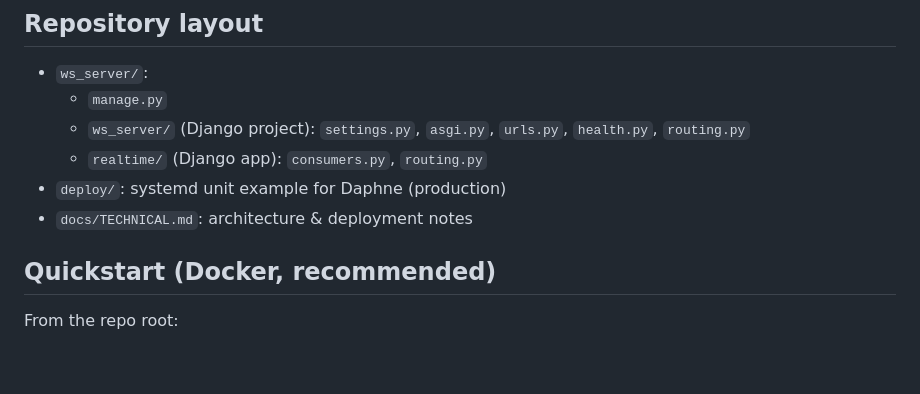
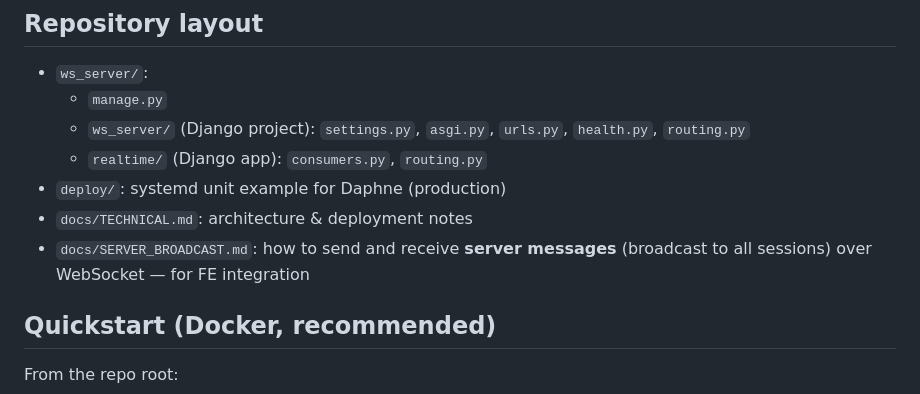
Before and after one commit to TirthS24/websocket-pba, a Markdown page: README.md, the part around the change. Rendered like a GitHub page; blank space fills up the shorter version.

Commit message:
chore: Updated documentation for server broadcasting

```diff
--- a/README.md
+++ b/README.md
@@ -28,6 +28,7 @@ docker compose up --build
   - `realtime/` (Django app): `consumers.py`, `routing.py`
 - `deploy/`: systemd unit example for Daphne (production)
 - `docs/TECHNICAL.md`: architecture & deployment notes
+- `docs/SERVER_BROADCAST.md`: how to send and receive **server messages** (broadcast to all sessions) over WebSocket — for FE integration
 
 ## Quickstart (Docker, recommended)
 
```
Also changed, not shown: docs/SERVER_BROADCAST.md (added, +106 -0 lines).
